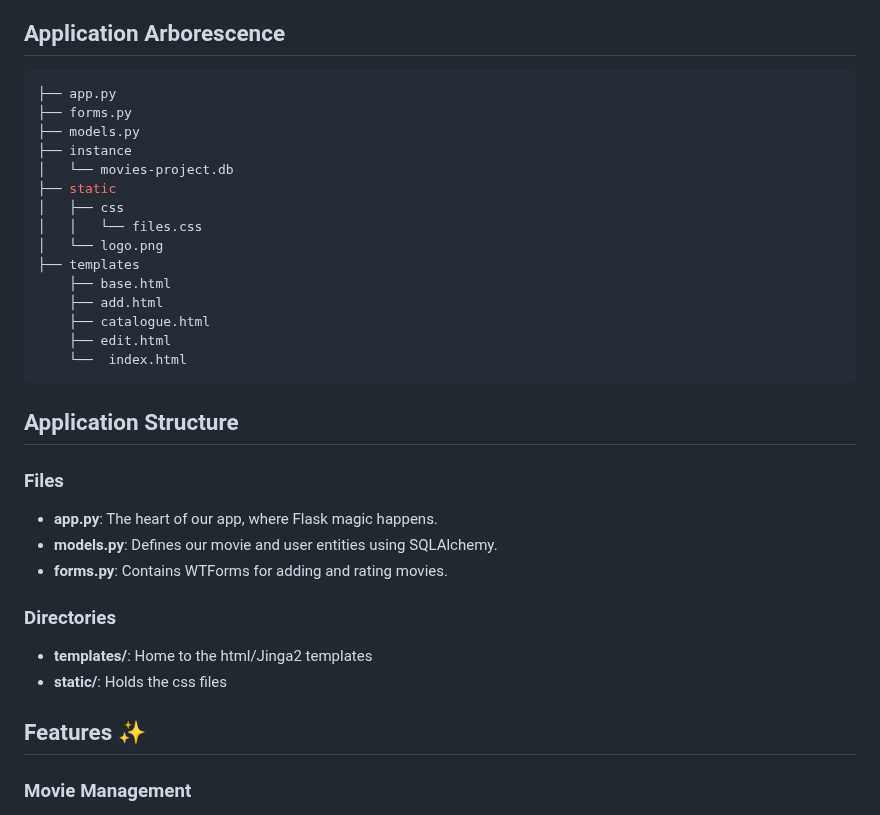
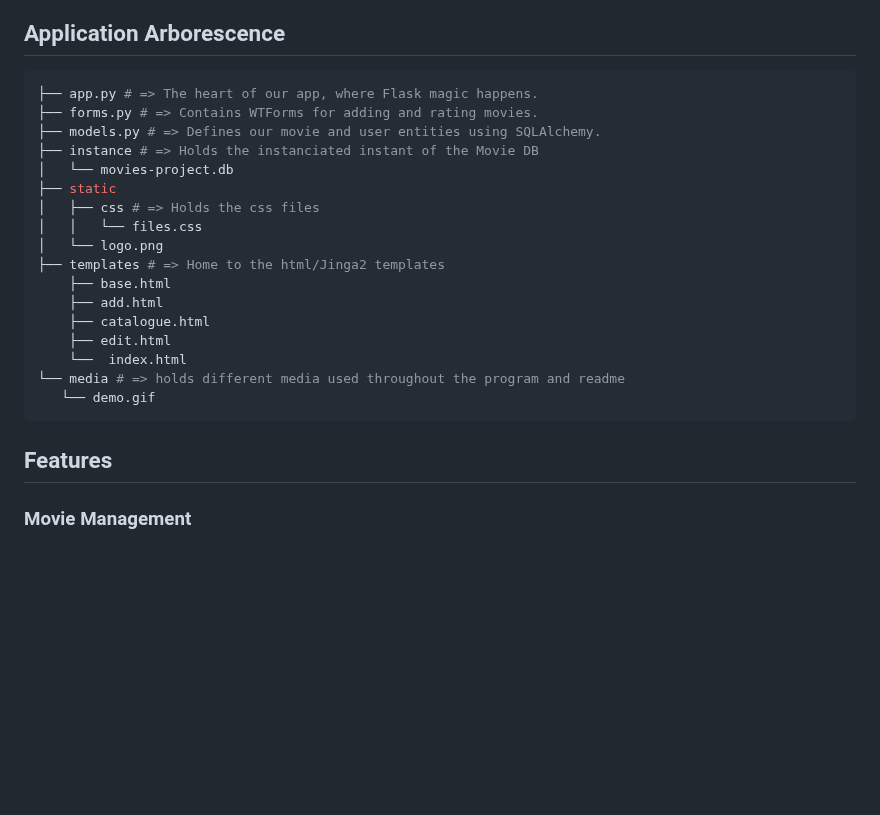
Before and after one commit to n15r/CineLog, a Markdown page: README.md, the part around the change. GitHub-like rendering; blank space fills up the shorter version.

````diff
--- a/README.md
+++ b/README.md
@@ -40,32 +40,27 @@
 
 ## Application Arborescence
 ```bash
-├── app.py
-├── forms.py
-├── models.py
-├── instance
+├── app.py # => The heart of our app, where Flask magic happens.
+├── forms.py # => Contains WTForms for adding and rating movies.
+├── models.py # => Defines our movie and user entities using SQLAlchemy.
+├── instance # => Holds the instanciated instant of the Movie DB
 │   └── movies-project.db
 ├── static
-│   ├── css
+│   ├── css # => Holds the css files
 │   │   └── files.css
 │   └── logo.png
-├── templates
+├── templates # => Home to the html/Jinga2 templates
     ├── base.html
     ├── add.html
     ├── catalogue.html
     ├── edit.html
     └──  index.html
+└── media # => holds different media used throughout the program and readme
+   └── demo.gif
 ```
-## Application Structure
-### Files
-* **app.py**: The heart of our app, where Flask magic happens.
-* **models.py**: Defines our movie and user entities using SQLAlchemy.
-* **forms.py**: Contains WTForms for adding and rating movies.
 
-### Directories
-* **templates/**: Home to the html/Jinga2 templates
-* **static/**: Holds the css files
-## Features ✨
+## Features
+
 ### Movie Management
 * **Search for movies** by title using the Movie DB API.
 * **Add movies** to the database with ease.
````
